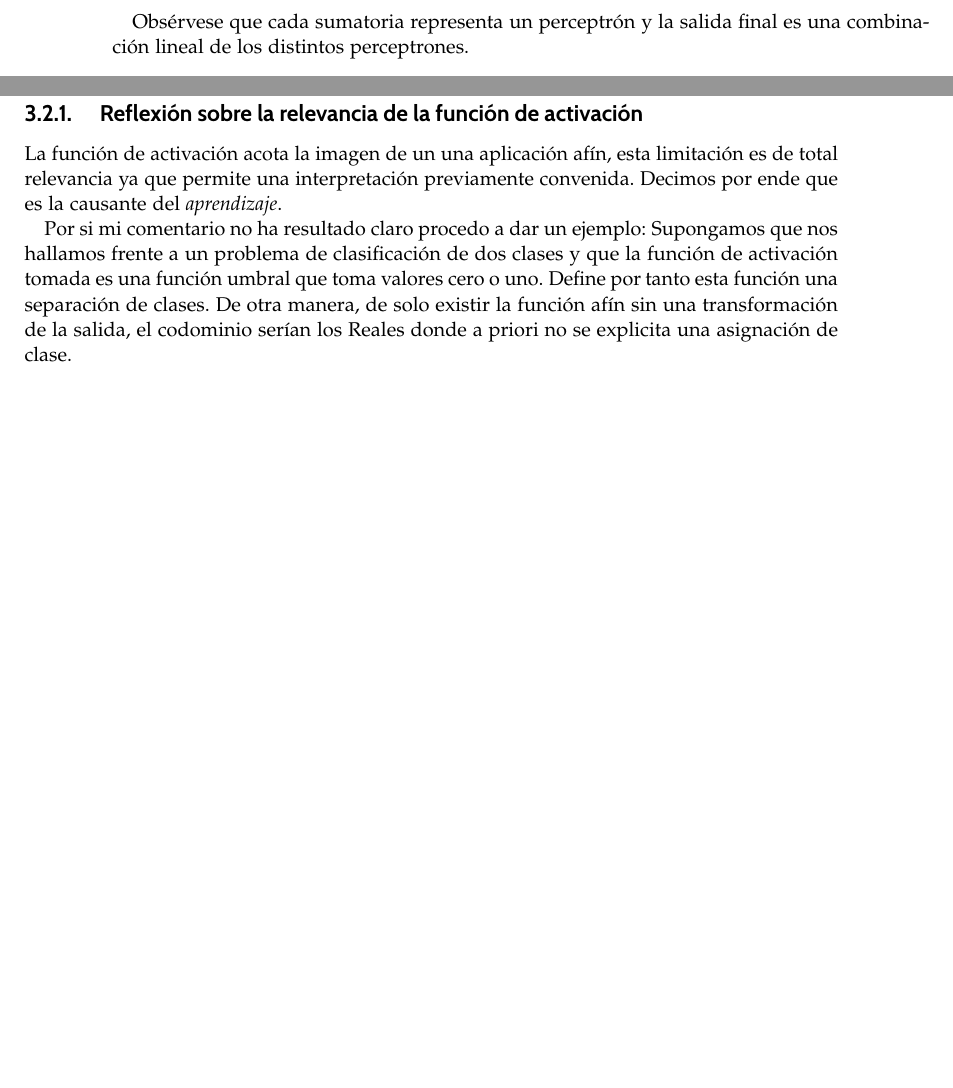
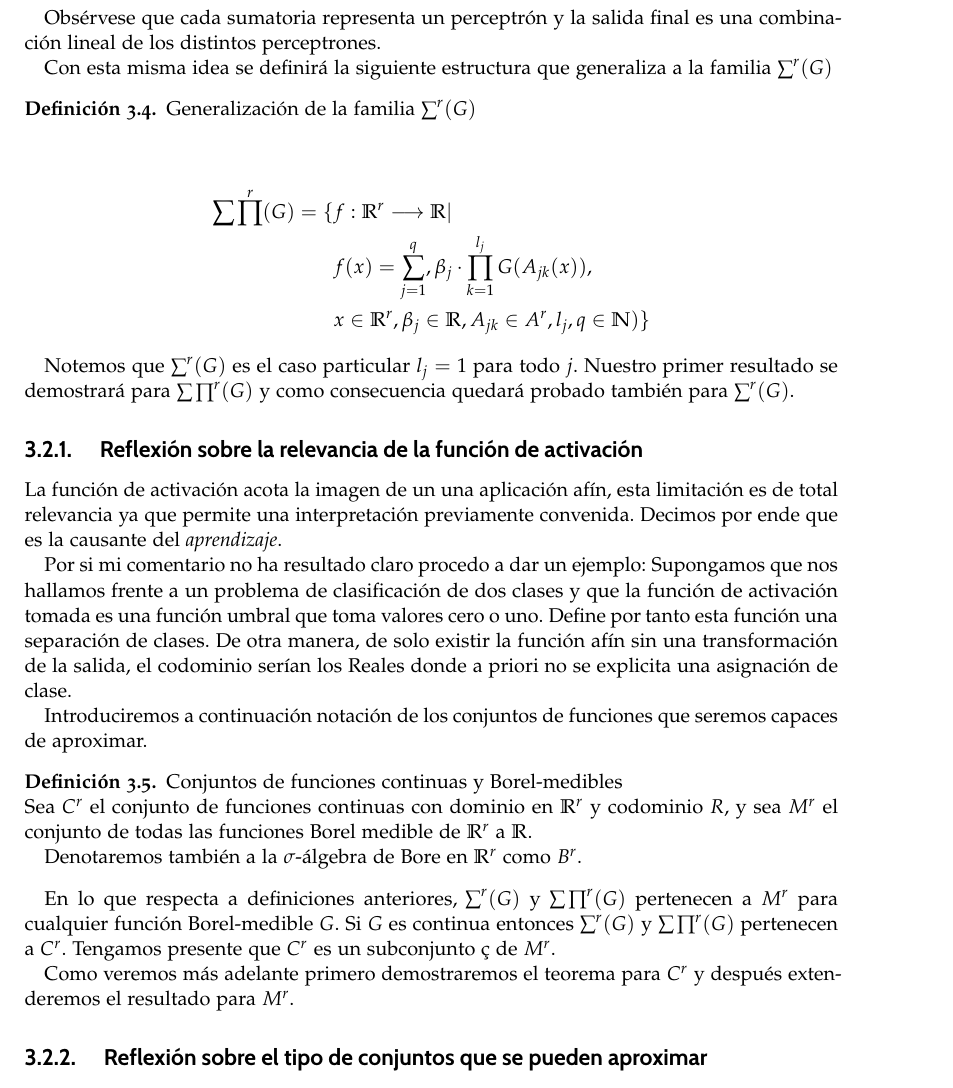
Before and after one commit to BlancaCC/TFG-Estudio-de-las-redes-neuronales, a LaTeX book (doc/tfg.tex, which reads doc/capitulos/articulo_rrnn_aproximadores_universales/definiciones_esenciales.tex): two parts of pages 24 and 25 of 37 before the commit and part of page 25 of 37 after it, the two joined at a grey line, cut so that both start at the same text, the shorter picture padded with empty space. Compiled offline with pdfLaTeX.

Commit message:
Se añade formalización rrnn y conjuntos aproximables
Se ha añadido una formalización generalizada de las rrnn,
además se ha introducido la notación y apreciaciones de los
conjuntos que seremos capaces de aproximar, lo sde funciones
continuas y medibles. #40

[]¿Qué pasa con las funciones que no son medibles?

```diff
--- a/doc/capitulos/articulo_rrnn_aproximadores_universales/definiciones_esenciales.tex
+++ b/doc/capitulos/articulo_rrnn_aproximadores_universales/definiciones_esenciales.tex
@@ -77,6 +77,28 @@ como un perceptrón.
 
 Obsérvese que cada sumatoria representa un perceptrón y la salida final
 es una combinación lineal de los distintos perceptrones.
+
+Con esta misma idea se definirá la siguiente estructura que generaliza a la familia $\pmc$
+
+\begin{definicion} Generalización de la familia $\pmc$ \\
+
+    \begin{equation}
+        \begin{split}
+        \sum \prod^r(G) = \{
+        &f: \R^r \longrightarrow \R | \\
+        & f(x) = \sum_{j = 1} ^q , \beta_j \cdot \prod_{k=1}^{l_j}
+        G(A_{jk}(x)), \\
+        &x  \in \R^r, \beta_j \in \R, A_{jk}\in A^r, l_j,q \in \N
+        )
+        \}
+    \end{split}
+    \end{equation}
+
+    Notemos que $\pmc$ es el caso particular $l_j = 1$ para todo $j$. Nuestro primer
+    resultado se demostrará para $\sum \prod^r(G)$ y como consecuencia quedará probado
+    también para $\pmc$.
+\end{definicion}
+
 
 \subsection{ Reflexión sobre la relevancia de la función de activación}
 
@@ -89,3 +111,23 @@ Supongamos que nos hallamos frente a un problema de clasificación de dos clases
 tomada es una función umbral que toma valores cero o uno. Define por tanto esta función una separación de clases.
 De otra manera, de solo existir la función afín sin una transformación de la salida, el codominio serían los Reales
 donde a priori no se explicita una asignación de clase.
+
+Introduciremos a continuación notación de los conjuntos de funciones que seremos capaces de aproximar.
+
+\begin{definicion} Conjuntos de funciones continuas y Borel-medibles \\
+    Sea $C^r$ el conjunto de funciones continuas con dominio en $\R^r$ y codominio $R$,
+    y sea $M^r$ el conjunto de todas las funciones Borel medible de $\R^r$ a $\R$.
+
+    Denotaremos también a la $\sigma$-álgebra de Bore en $\R ^r$ como $B^r$.
+\end{definicion}
+
+En lo que respecta a definiciones anteriores, $\pmc$ y $\pmcg$ pertenecen a
+$M^r$ para cualquier función Borel-medible $G$. Si $G$ es continua entonces
+$\pmc$ y $\pmcg$ pertenecen a $C^r$. Tengamos presente que $C^r$ es un subconjunto ç
+de $M^r$.
+
+Como veremos más adelante primero demostraremos el teorema para $C^r$ y después
+extenderemos el resultado para $M^r$.
+
+
+\subsection{ Reflexión sobre el tipo de conjuntos que se pueden aproximar}
```
Also changed, not shown: doc/capitulos/articulo_rrnn_aproximadores_universales/definiciones_esenciales.tex (8 more changed lines).
